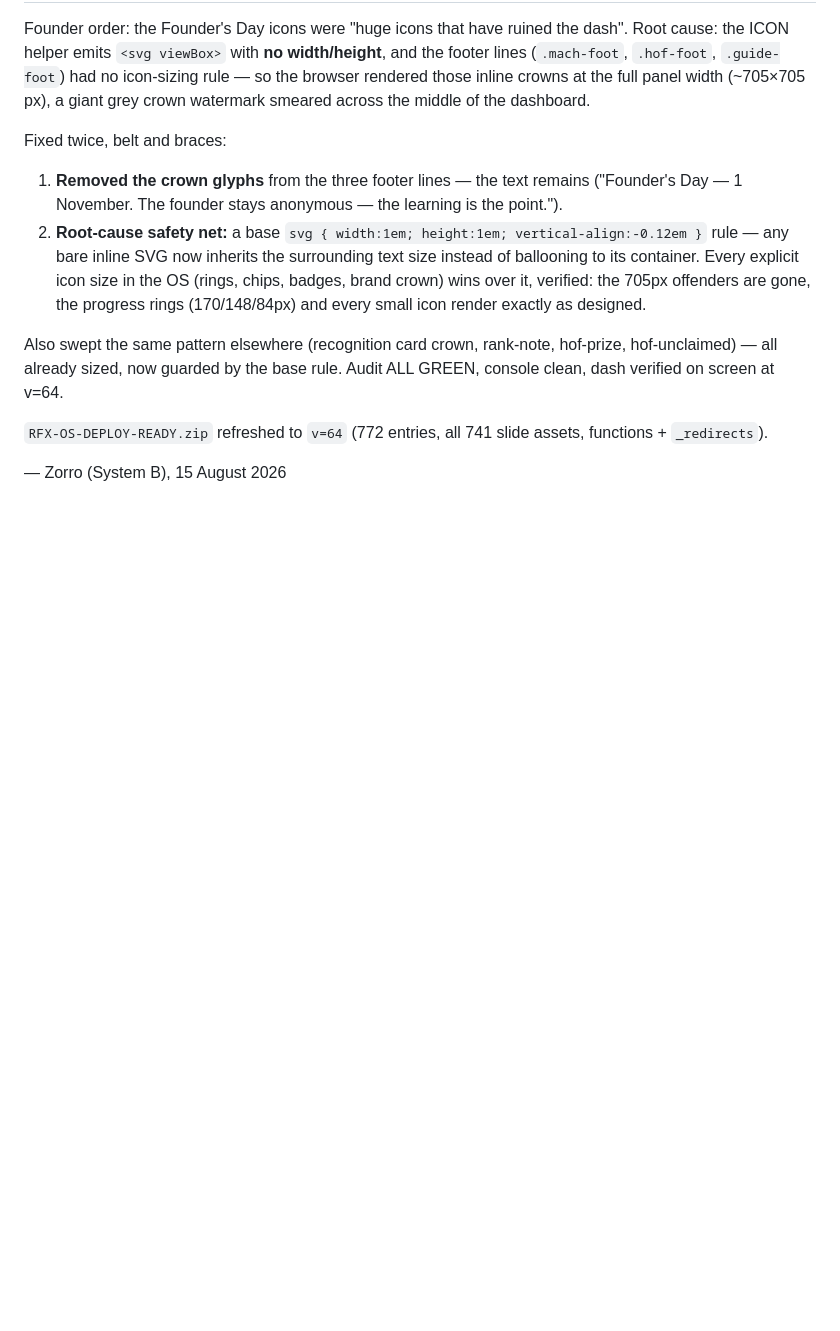
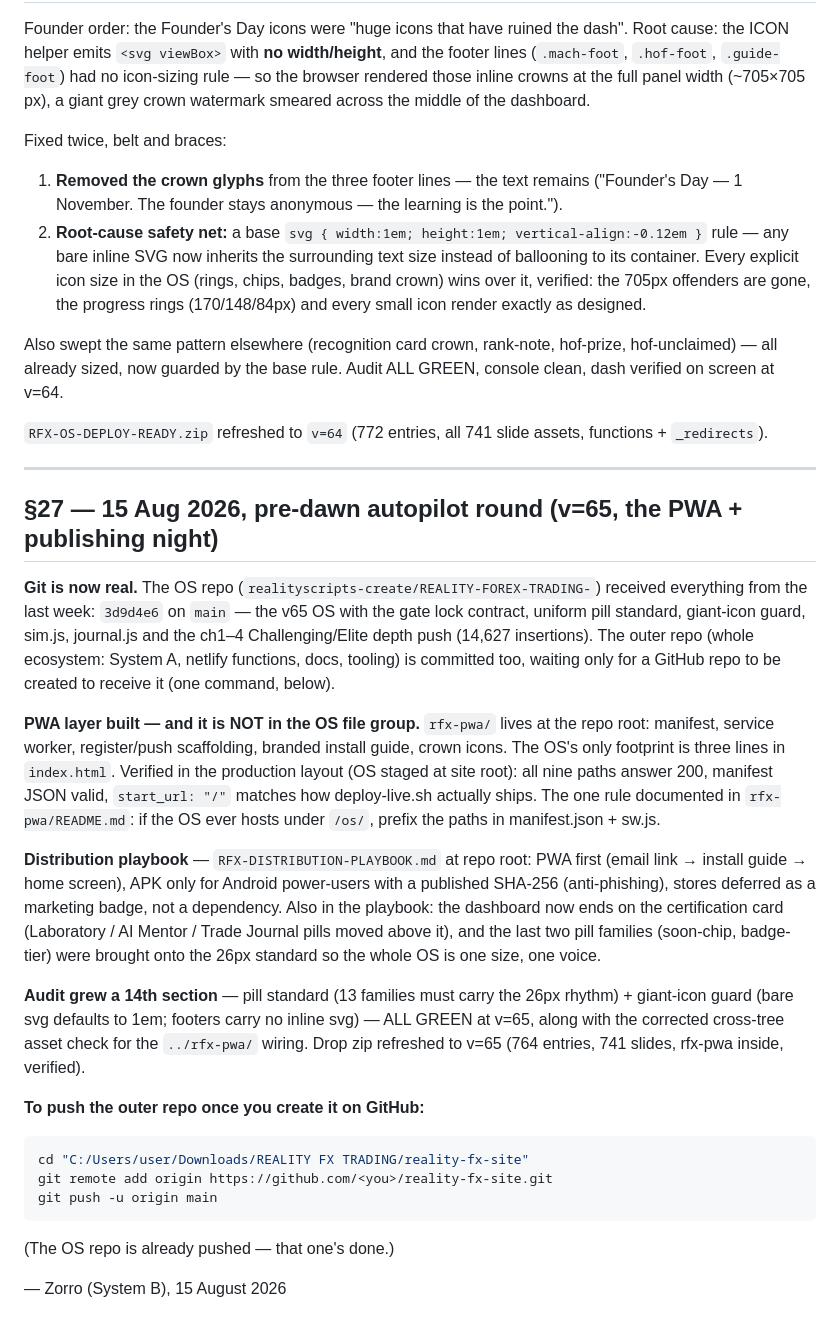
Before and after one commit to realityscripts-create/reality-fx-site, a Markdown page: FOR-LEE-FINAL-SYSTEM-POLISH-13-AUG.md, the part around the change. Drawn GitHub-style; blank space fills up the shorter version.

Commit message:
Log the v65 PWA + publishing night to the Lee brief (§27)
🤖 Generated with Codebuff
Co-Authored-By: Codebuff <noreply@codebuff.com>

````diff
--- a/FOR-LEE-FINAL-SYSTEM-POLISH-13-AUG.md
+++ b/FOR-LEE-FINAL-SYSTEM-POLISH-13-AUG.md
@@ -795,4 +795,45 @@ v=64.
 `RFX-OS-DEPLOY-READY.zip` refreshed to `v=64` (772 entries, all 741 slide
 assets, functions + `_redirects`).
 
+---
+
+## §27 — 15 Aug 2026, pre-dawn autopilot round (v=65, the PWA + publishing night)
+
+**Git is now real.** The OS repo (`realityscripts-create/REALITY-FOREX-TRADING-`)
+received everything from the last week: `3d9d4e6` on `main` — the v65 OS with the
+gate lock contract, uniform pill standard, giant-icon guard, sim.js, journal.js
+and the ch1–4 Challenging/Elite depth push (14,627 insertions). The outer repo
+(whole ecosystem: System A, netlify functions, docs, tooling) is committed too,
+waiting only for a GitHub repo to be created to receive it (one command, below).
+
+**PWA layer built — and it is NOT in the OS file group.** `rfx-pwa/` lives at the
+repo root: manifest, service worker, register/push scaffolding, branded
+install guide, crown icons. The OS's only footprint is three lines in
+`index.html`. Verified in the production layout (OS staged at site root): all
+nine paths answer 200, manifest JSON valid, `start_url: "/"` matches how
+deploy-live.sh actually ships. The one rule documented in `rfx-pwa/README.md`:
+if the OS ever hosts under `/os/`, prefix the paths in manifest.json + sw.js.
+
+**Distribution playbook** — `RFX-DISTRIBUTION-PLAYBOOK.md` at repo root: PWA
+first (email link → install guide → home screen), APK only for Android
+power-users with a published SHA-256 (anti-phishing), stores deferred as a
+marketing badge, not a dependency. Also in the playbook: the dashboard now
+ends on the certification card (Laboratory / AI Mentor / Trade Journal pills
+moved above it), and the last two pill families (soon-chip, badge-tier) were
+brought onto the 26px standard so the whole OS is one size, one voice.
+
+**Audit grew a 14th section** — pill standard (13 families must carry the 26px
+rhythm) + giant-icon guard (bare svg defaults to 1em; footers carry no inline
+svg) — ALL GREEN at v=65, along with the corrected cross-tree asset check for
+the `../rfx-pwa/` wiring. Drop zip refreshed to v=65 (764 entries, 741 slides,
+rfx-pwa inside, verified).
+
+**To push the outer repo once you create it on GitHub:**
+```bash
+cd "C:/Users/user/Downloads/REALITY FX TRADING/reality-fx-site"
+git remote add origin https://github.com/<you>/reality-fx-site.git
+git push -u origin main
+```
+(The OS repo is already pushed — that one's done.)
+
 — Zorro (System B), 15 August 2026
````
